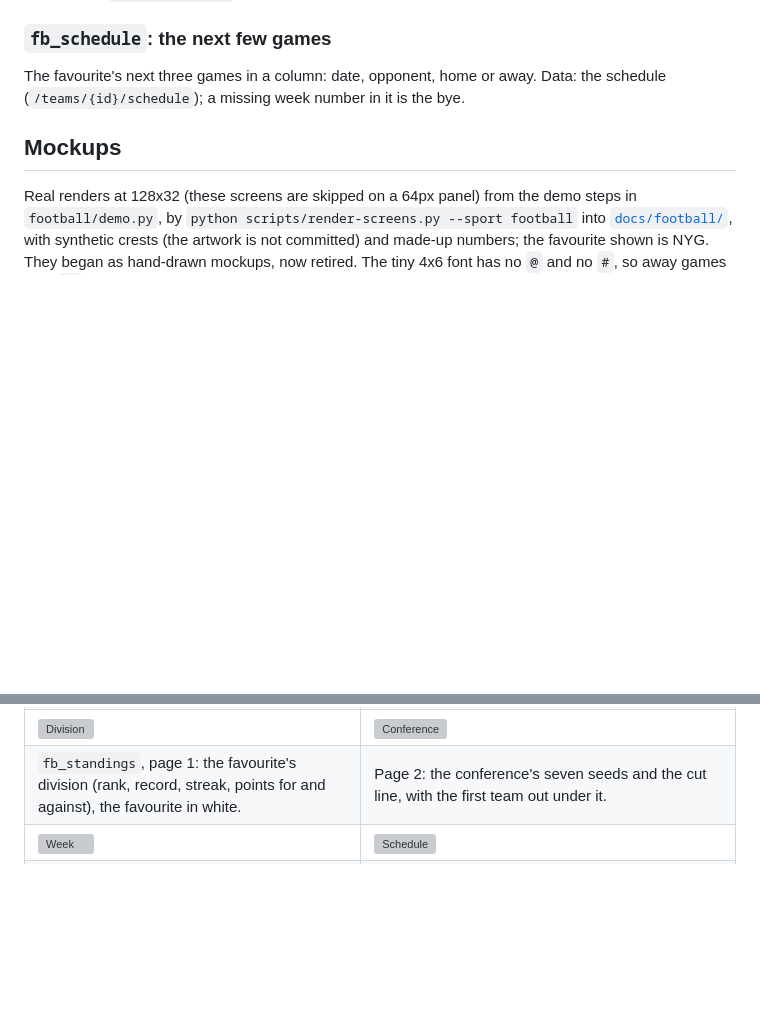
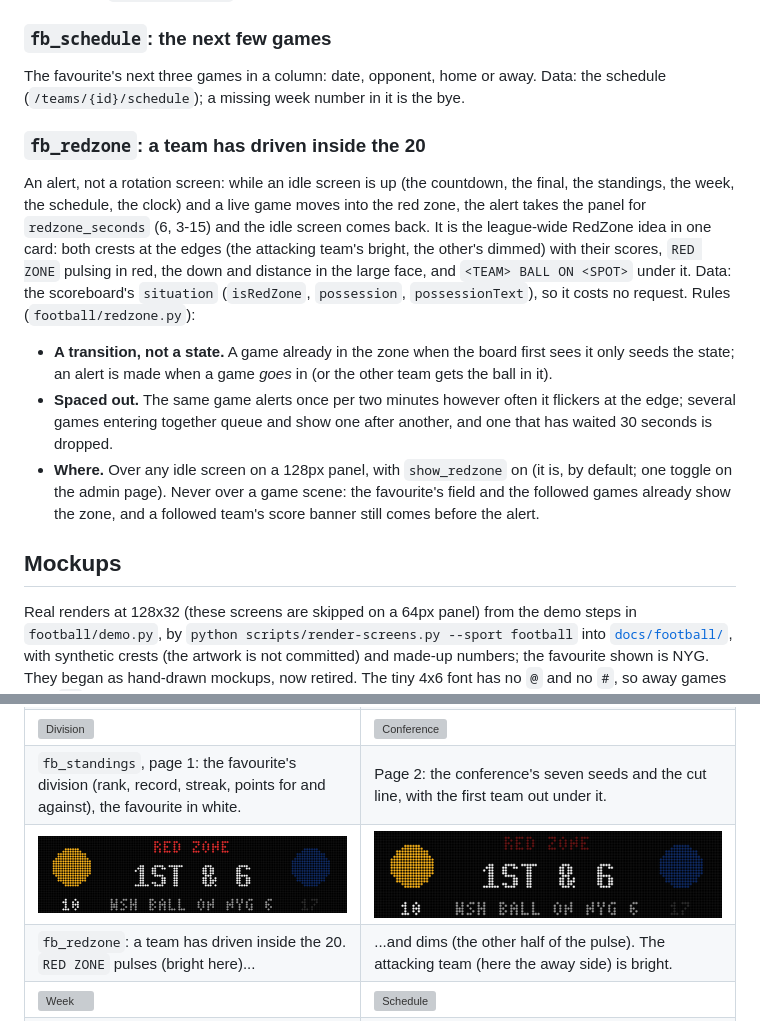
Before and after one commit to diggforbeer/scoreboard, a Markdown page: screens_not_during_games.md, 2 parts joined by grey strips. GitHub-like rendering; pictures changed too: docs/football/fb_redzone.png (added), docs/football/fb_redzone_dim.png (added); blank space fills up the shorter version; grey boxes are pictures that could not be loaded.

```diff
--- a/screens_not_during_games.md
+++ b/screens_not_during_games.md
@@ -106,6 +106,25 @@ one request fills the grid; `week.teamsOnBye` names the teams missing from it.
 The favourite's next three games in a column: date, opponent, home or away. Data: the
 schedule (`/teams/{id}/schedule`); a missing week number in it is the bye.
 
+### `fb_redzone`: a team has driven inside the 20
+
+An alert, not a rotation screen: while an idle screen is up (the countdown, the final, the
+standings, the week, the schedule, the clock) and a live game moves into the red zone, the alert
+takes the panel for `redzone_seconds` (6, 3-15) and the idle screen comes back. It is the
+league-wide RedZone idea in one card: both crests at the edges (the attacking team's bright, the
+other's dimmed) with their scores, `RED ZONE` pulsing in red, the down and distance in the large
+face, and `<TEAM> BALL ON <SPOT>` under it. Data: the scoreboard's `situation` (`isRedZone`,
+`possession`, `possessionText`), so it costs no request. Rules (`football/redzone.py`):
+
+- **A transition, not a state.** A game already in the zone when the board first sees it only
+  seeds the state; an alert is made when a game *goes* in (or the other team gets the ball in it).
+- **Spaced out.** The same game alerts once per two minutes however often it flickers at the edge;
+  several games entering together queue and show one after another, and one that has waited 30
+  seconds is dropped.
+- **Where.** Over any idle screen on a 128px panel, with `show_redzone` on (it is, by default;
+  one toggle on the admin page). Never over a game scene: the favourite's field and the followed
+  games already show the zone, and a followed team's score banner still comes before the alert.
+
 ## Mockups
 
 Real renders at 128x32 (these screens are skipped on a 64px panel) from the demo steps in
@@ -124,6 +143,8 @@ font has no `@` and no `#`, so away games read `AT`.
 | `fb_bye`: the logo, `BYE WEEK` and the next game, from the schedule. Without a schedule yet (`docs/football/fb_bye_no_next.png`) the title stands alone. | `fb_final`, held 60 minutes: the score, the loser's logo dimmed, and the recap (the leading passer and rusher) across the bottom. Without leaders (`docs/football/fb_final_no_recap.png`) the margin stands in. |
 | ![Division](docs/football/fb_standings_division.png) | ![Conference](docs/football/fb_standings_conference.png) |
 | `fb_standings`, page 1: the favourite's division (rank, record, streak, points for and against), the favourite in white. | Page 2: the conference's seven seeds and the cut line, with the first team out under it. |
+| ![Red zone](docs/football/fb_redzone.png) | ![Red zone, dim](docs/football/fb_redzone_dim.png) |
+| `fb_redzone`: a team has driven inside the 20. `RED ZONE` pulses (bright here)... | ...and dims (the other half of the pulse). The attacking team (here the away side) is bright. |
 | ![Week](docs/football/fb_week.png) | ![Schedule](docs/football/fb_schedule.png) |
 | `fb_week`: eight games a page, away over home; finals with the winner bright, a live game in green, an upcoming one with its kickoff hour. Two pages for 16 games. | `fb_schedule`: the favourite's next three games, week, date, opponent, time. |
 
```
Also changed, not shown: 12 other files.
